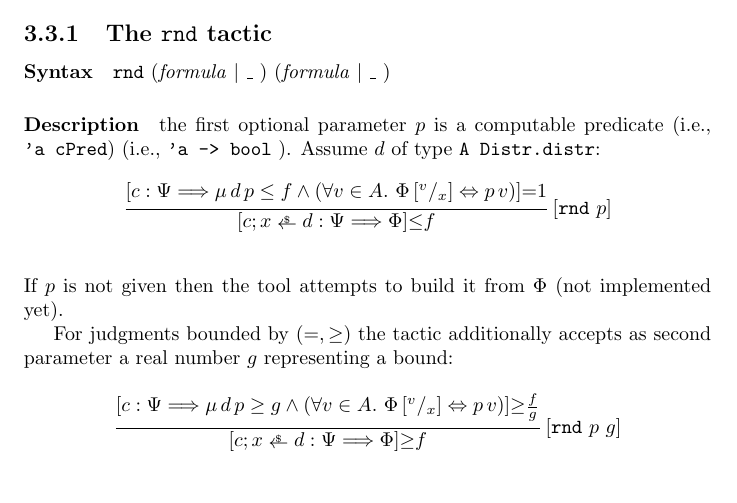
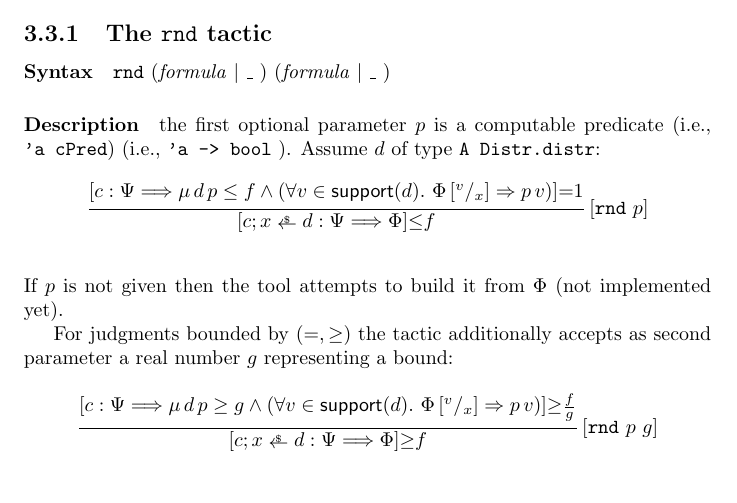
Before and after one commit to EasyCrypt/easycrypt-doc, a LaTeX book (easycrypt.tex, which reads tactics.tex): part of page 11 of 20, cut so that both start at the same text. Compiled offline with pdfLaTeX.

Commit message:
Weaker quantification in [rnd...]

```diff
--- a/tactics.tex
+++ b/tactics.tex
@@ -33,7 +33,7 @@ the first optional parameter $p$ is a computable predicate (i.e., \verb+'a cPred
 \begin{array}{c}
   \infrule{
     \bdHoareSeq{c}{\pre}{\mu\, d\, p \leq f \land
-      (\forall v\in A.~ \post\subst{x}{v} \Leftrightarrow p\, v)}{1}
+      (\forall v\in \mathsf{support}(d).~ \post\subst{x}{v} \Rightarrow p\, v)}{1}
   }{
     \bdHoareSle{c;\Rand{x}{d}}{\pre}{\post}{f}
   }\left[\verb+rnd+\ p\right]
@@ -48,7 +48,7 @@ number $g$ representing a bound:
 \begin{displaymath}
   \infrule{
     \bdHoareSge{c}{\pre}{\mu\, d\, p \geq g \land
-      (\forall v\in A.~ \post\subst{x}{v} \Leftrightarrow p\, v)}{\frac{f}{g}}
+      (\forall v\in \mathsf{support}(d).~ \post\subst{x}{v} \Rightarrow p\, v)}{\frac{f}{g}}
   }{
     \bdHoareSge{c;\Rand{x}{d}}{\pre}{\post}{f}
   }\left[\verb+rnd+\ p\ g\right]
```
